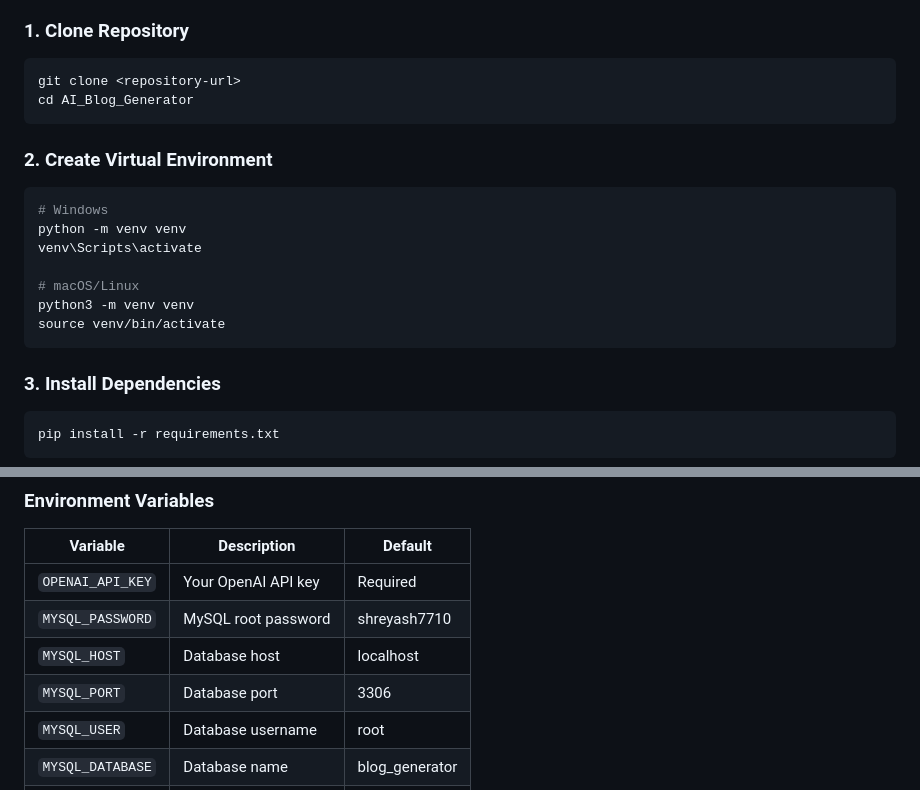
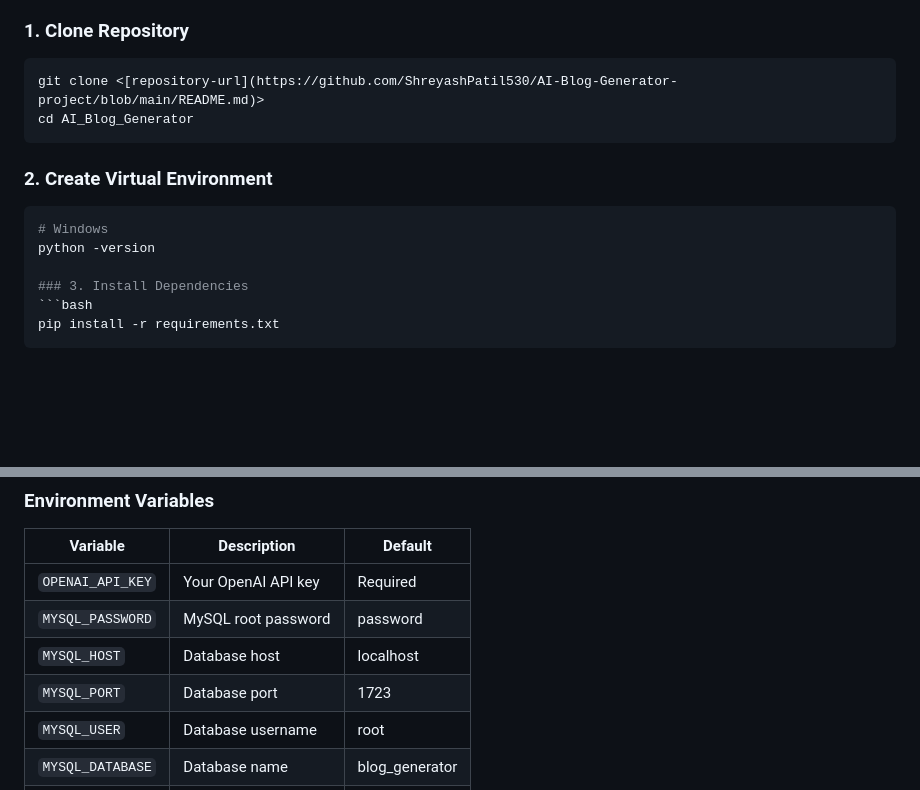
Before and after one commit to ShreyashPatil530/AI-Blog-Generator-project, a Markdown page: README.md, 2 parts joined by grey strips. Drawn GitHub-style; blank space fills up the shorter version.

````diff
--- a/README.md
+++ b/README.md
@@ -69,20 +69,14 @@ The **AI Blog Generator** is a cutting-edge web application that harnesses OpenA
 
 ### 1. Clone Repository
 ```bash
-git clone <repository-url>
+git clone <[repository-url](https://github.com/ShreyashPatil530/AI-Blog-Generator-project/blob/main/README.md)>
 cd AI_Blog_Generator
 ```
 
 ### 2. Create Virtual Environment
 ```bash
 # Windows
-python -m venv venv
-venv\Scripts\activate
-
-# macOS/Linux
-python3 -m venv venv
-source venv/bin/activate
-```
+python -version
 
 ### 3. Install Dependencies
 ```bash
@@ -117,9 +111,9 @@ Access the application at: **http://localhost:5000**
 | Variable | Description | Default |
 |----------|-------------|---------|
 | `OPENAI_API_KEY` | Your OpenAI API key | Required |
-| `MYSQL_PASSWORD` | MySQL root password | shreyash7710 |
+| `MYSQL_PASSWORD` | MySQL root password | password |
 | `MYSQL_HOST` | Database host | localhost |
-| `MYSQL_PORT` | Database port | 3306 |
+| `MYSQL_PORT` | Database port | 1723 |
 | `MYSQL_USER` | Database username | root |
 | `MYSQL_DATABASE` | Database name | blog_generator |
 | `SECRET_KEY` | Flask secret key | Required |
````
